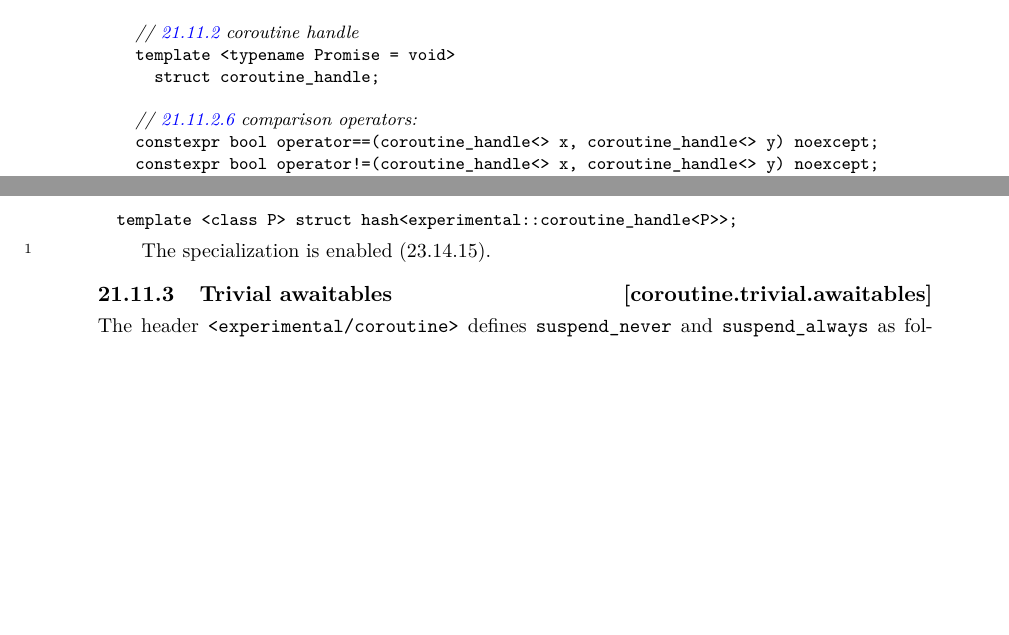
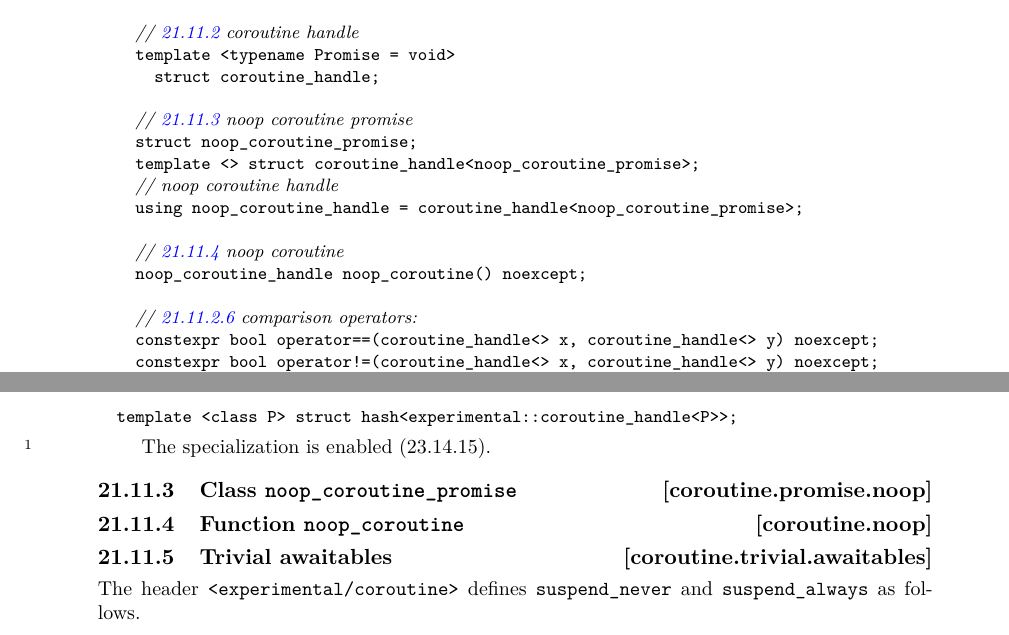
Before and after one commit to GorNishanov/coroutines-ts, a LaTeX book (Coroutines/coroutine-ts-v1.tex, which reads Coroutines/support.tex): two parts of pages 21 and 24 of 24, joined at a grey line, cut so that both start at the same text, the shorter picture padded with empty space. Compiled offline with pdfLaTeX.

Commit message:
Add to synopsis and couple of section headers

```diff
--- a/Coroutines/support.tex
+++ b/Coroutines/support.tex
@@ -83,6 +83,15 @@ inline namespace coroutines_v1 {
   // \ref{coroutine.handle} coroutine handle
   template <typename Promise = void>
     struct coroutine_handle;
+
+  // \ref{coroutine.promise.noop} noop coroutine promise
+  struct noop_coroutine_promise;
+  template <> struct coroutine_handle<noop_coroutine_promise>;
+  // noop coroutine handle
+  using noop_coroutine_handle = coroutine_handle<noop_coroutine_promise>;
+
+  // \ref{coroutine.noop} noop coroutine
+  noop_coroutine_handle noop_coroutine() noexcept;
 
   // \ref{coroutine.handle.compare} comparison operators:
   constexpr bool operator==(coroutine_handle<> x, coroutine_handle<> y) noexcept;
@@ -414,6 +423,10 @@ A default constructed \tcode{coroutine_handle} object does not refer to any coro
 The specialization is enabled\iref{unord.hash}.
 \end{itemdescr}
 
+\rSec2[coroutine.promise.noop]{Class \tcode{noop_coroutine_promise}}
+\rSec2[coroutine.noop]{Function \tcode{noop_coroutine}}
+
+
 \rSec2[coroutine.trivial.awaitables]{Trivial awaitables}
 The header \tcode{<experimental/coroutine>} defines \tcode{suspend_never} and \tcode{suspend_always} as follows.
 \begin{codeblock}
```
